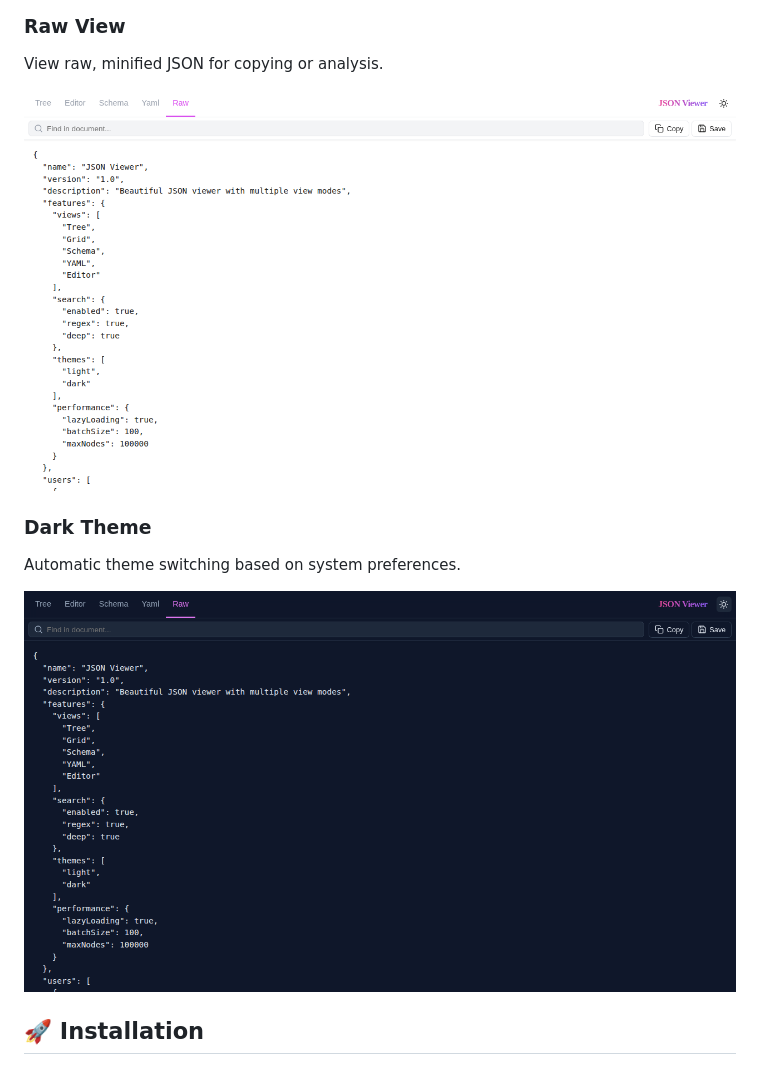
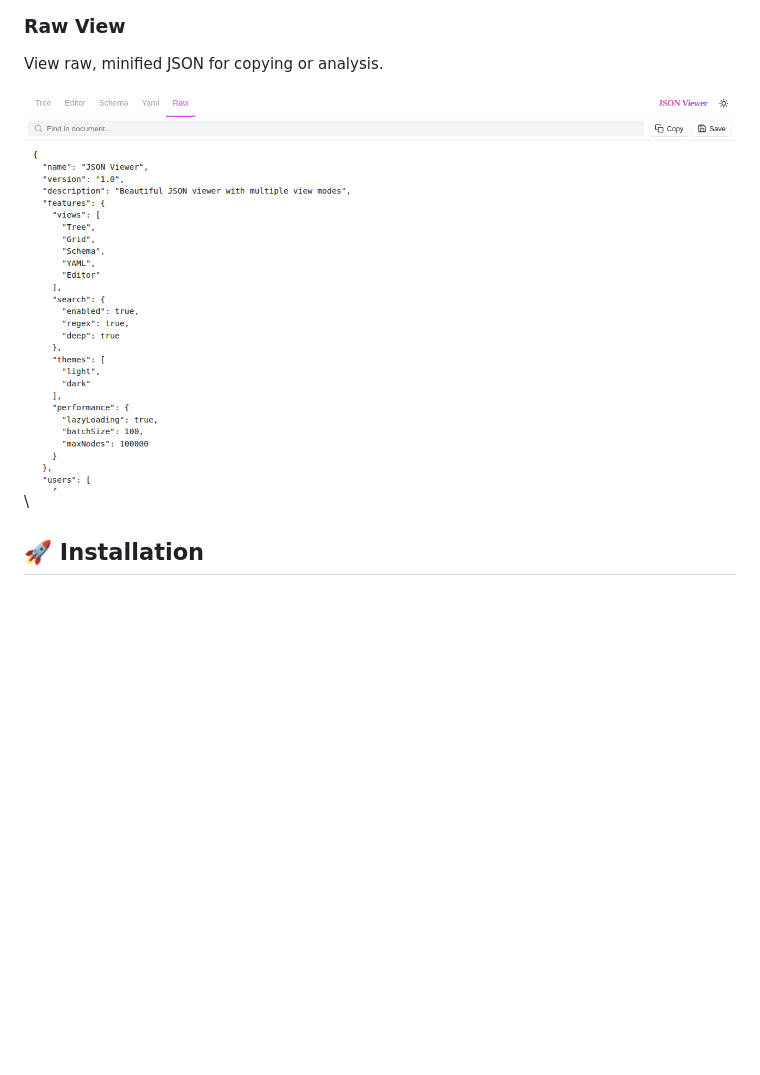
Before and after one commit to kunalbabre/JsonViewer, a Markdown page: README.md, the part around the change. GitHub-like rendering; blank space fills up the shorter version.

```diff
--- a/README.md
+++ b/README.md
@@ -40,12 +40,7 @@ Instantly convert and view your JSON as YAML.
 ### Raw View
 View raw, minified JSON for copying or analysis.
 
-![Raw View](screenshots/raw-view.png)
-
-### Dark Theme
-Automatic theme switching based on system preferences.
-
-![Dark Theme](screenshots/dark-theme.png)
+![Raw View](screenshots/raw-view.png)\
 
 ## 🚀 Installation
 
```
